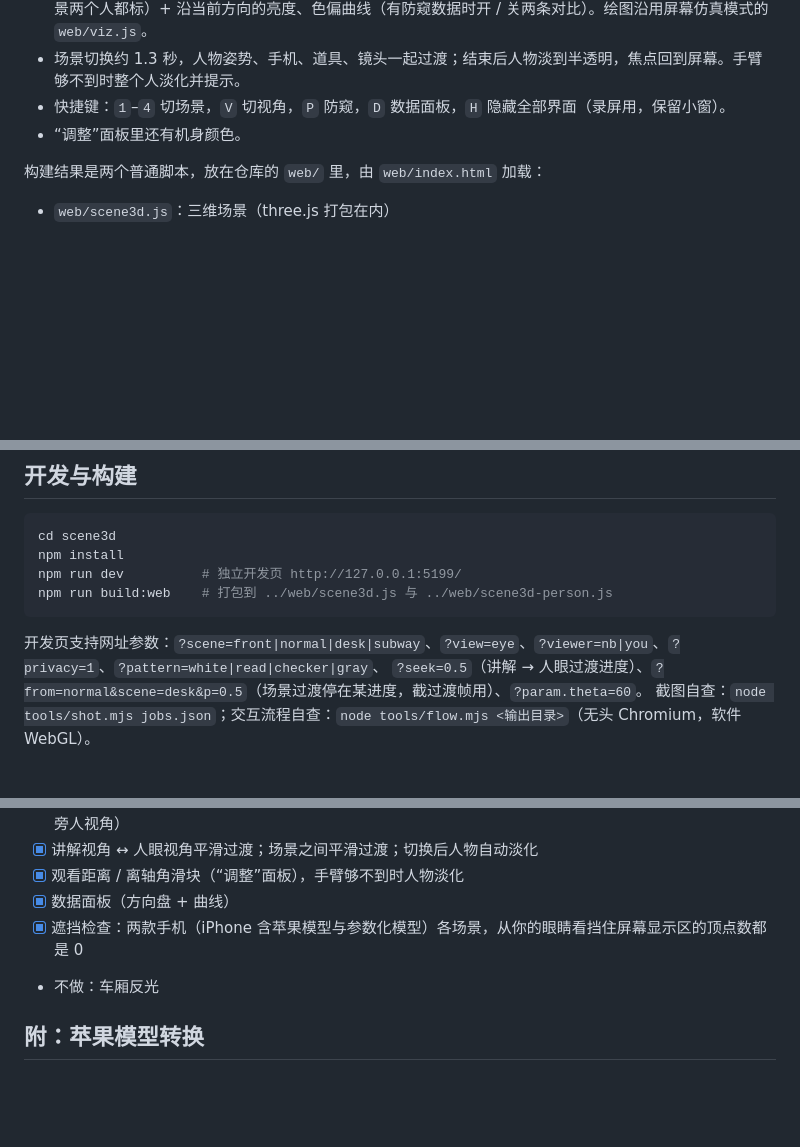
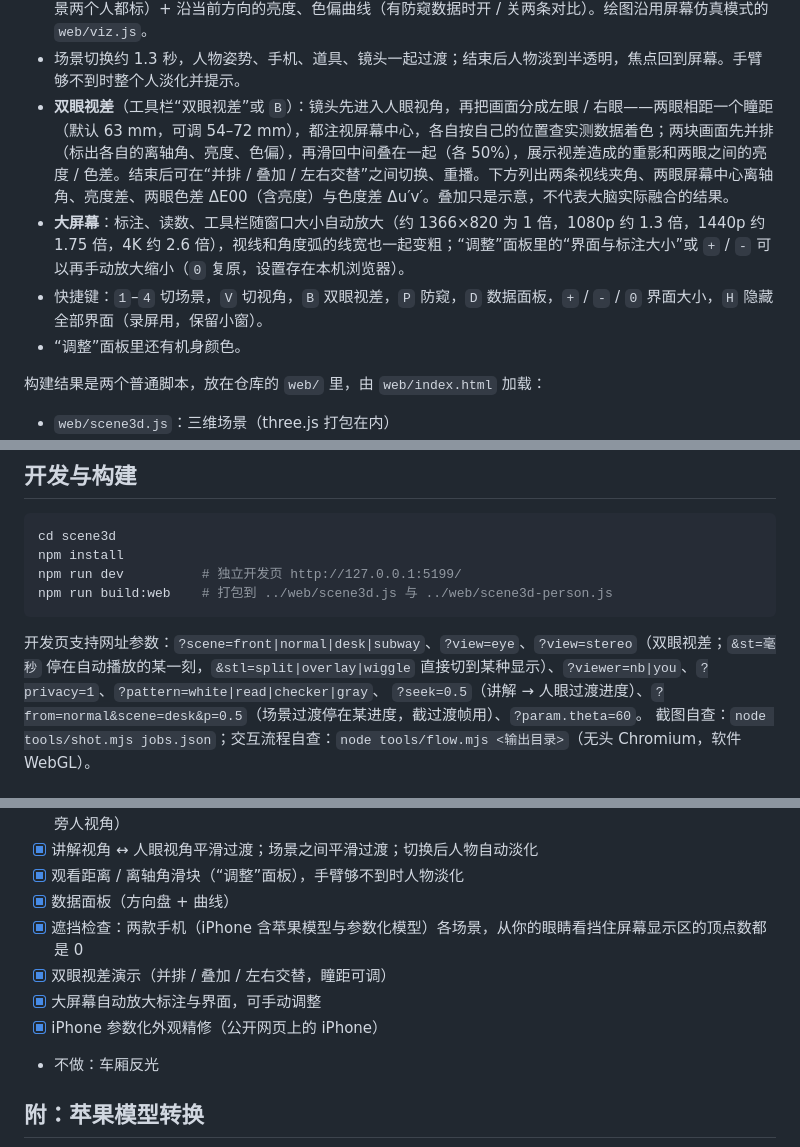
Before and after one commit to smartLanny/phone-view-angle-sim, a Markdown page: scene3d/README.md, 3 parts joined by grey strips. GitHub-like rendering; blank space fills up the shorter version.

````diff
--- a/scene3d/README.md
+++ b/scene3d/README.md
@@ -14,7 +14,9 @@
 - 机型：小米 18 Pro Max / iPhone 18 Pro Max，各用自己的实测数据（iPhone 为 GH3 屏那组）。“防窥”开关：小米是“开启防窥”那组，iPhone 是“贴防窥膜”那组。
 - 数据面板（工具栏“数据”或 `D`）：观看方向盘（各方向的实测亮度 / 色偏热力图，圆点是当前观看者，地铁场景两个人都标）+ 沿当前方向的亮度、色偏曲线（有防窥数据时开 / 关两条对比）。绘图沿用屏幕仿真模式的 `web/viz.js`。
 - 场景切换约 1.3 秒，人物姿势、手机、道具、镜头一起过渡；结束后人物淡到半透明，焦点回到屏幕。手臂够不到时整个人淡化并提示。
-- 快捷键：`1`–`4` 切场景，`V` 切视角，`P` 防窥，`D` 数据面板，`H` 隐藏全部界面（录屏用，保留小窗）。
+- **双眼视差**（工具栏“双眼视差”或 `B`）：镜头先进入人眼视角，再把画面分成左眼 / 右眼——两眼相距一个瞳距（默认 63 mm，可调 54–72 mm），都注视屏幕中心，各自按自己的位置查实测数据着色；两块画面先并排（标出各自的离轴角、亮度、色偏），再滑回中间叠在一起（各 50%），展示视差造成的重影和两眼之间的亮度 / 色差。结束后可在“并排 / 叠加 / 左右交替”之间切换、重播。下方列出两条视线夹角、两眼屏幕中心离轴角、亮度差、两眼色差 ΔE00（含亮度）与色度差 Δu′v′。叠加只是示意，不代表大脑实际融合的结果。
+- **大屏幕**：标注、读数、工具栏随窗口大小自动放大（约 1366×820 为 1 倍，1080p 约 1.3 倍，1440p 约 1.75 倍，4K 约 2.6 倍），视线和角度弧的线宽也一起变粗；“调整”面板里的“界面与标注大小”或 `+` / `-` 可以再手动放大缩小（`0` 复原，设置存在本机浏览器）。
+- 快捷键：`1`–`4` 切场景，`V` 切视角，`B` 双眼视差，`P` 防窥，`D` 数据面板，`+` / `-` / `0` 界面大小，`H` 隐藏全部界面（录屏用，保留小窗）。
 - “调整”面板里还有机身颜色。
 
 构建结果是两个普通脚本，放在仓库的 `web/` 里，由 `web/index.html` 加载：
@@ -31,7 +33,7 @@ npm run dev          # 独立开发页 http://127.0.0.1:5199/
 npm run build:web    # 打包到 ../web/scene3d.js 与 ../web/scene3d-person.js
 ```
 
-开发页支持网址参数：`?scene=front|normal|desk|subway`、`?view=eye`、`?viewer=nb|you`、`?privacy=1`、`?pattern=white|read|checker|gray`、
+开发页支持网址参数：`?scene=front|normal|desk|subway`、`?view=eye`、`?view=stereo`（双眼视差；`&st=毫秒` 停在自动播放的某一刻，`&stl=split|overlay|wiggle` 直接切到某种显示）、`?viewer=nb|you`、`?privacy=1`、`?pattern=white|read|checker|gray`、
 `?seek=0.5`（讲解 → 人眼过渡进度）、`?from=normal&scene=desk&p=0.5`（场景过渡停在某进度，截过渡帧用）、`?param.theta=60`。
 截图自查：`node tools/shot.mjs jobs.json`；交互流程自查：`node tools/flow.mjs <输出目录>`（无头 Chromium，软件 WebGL）。
 
@@ -112,6 +114,9 @@ Quaternius Universal Base Characters（CC0）免费版的男性模型，自带
 - [x] 观看距离 / 离轴角滑块（“调整”面板），手臂够不到时人物淡化
 - [x] 数据面板（方向盘 + 曲线）
 - [x] 遮挡检查：两款手机（iPhone 含苹果模型与参数化模型）各场景，从你的眼睛看挡住屏幕显示区的顶点数都是 0
+- [x] 双眼视差演示（并排 / 叠加 / 左右交替，瞳距可调）
+- [x] 大屏幕自动放大标注与界面，可手动调整
+- [x] iPhone 参数化外观精修（公开网页上的 iPhone）
 - 不做：车厢反光
 
 ## 附：苹果模型转换
````
Also changed, not shown: other parts of scene3d/README.md (+1 -1 lines), README.md (+3 -0 lines), scene3d/screenshots/20-双眼视差-并排.png (added), scene3d/screenshots/21-双眼视差-叠加.png (added), scene3d/screenshots/22-双眼视差-地铁旁人-iPhone.png (added), 10 other files.
